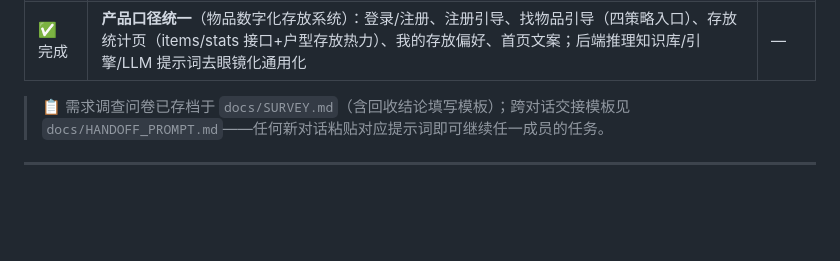
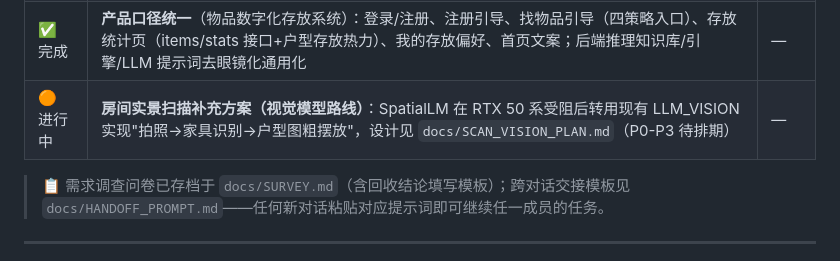
Before and after one commit to SIWIER/team404, a Markdown page: docs/PROJECT_PROGRESS.md, the part around the change. Rendered like a GitHub page; blank space fills up the shorter version.

```diff
--- a/docs/PROJECT_PROGRESS.md
+++ b/docs/PROJECT_PROGRESS.md
@@ -153,6 +153,7 @@ node scripts/smoke.js
 | ⏳ 待做 | 演示数据：给 xiaoming 预置几件带照片的示例物品（seed） | — |
 | 🟠 进行中 | **SpatialLM 房间实景扫描**（手机环绕视频 → 点云 → 结构化布局 → 户型图自动建模；阶段 0 环境已就绪：WSL2+双 conda 环境+官方示例推理跑通，视频全链路验证中；配置见 `docs/SPATIALLM_ENV.md`） | — |
 | ✅ 完成 | **产品口径统一**（物品数字化存放系统）：登录/注册、注册引导、找物品引导（四策略入口）、存放统计页（items/stats 接口+户型存放热力）、我的存放偏好、首页文案；后端推理知识库/引擎/LLM 提示词去眼镜化通用化 | — |
+| 🟠 进行中 | **房间实景扫描补充方案（视觉模型路线）**：SpatialLM 在 RTX 50 系受阻后转用现有 LLM_VISION 实现"拍照→家具识别→户型图粗摆放"，设计见 `docs/SCAN_VISION_PLAN.md`（P0-P3 待排期） | — |
 
 > 📋 需求调查问卷已存档于 `docs/SURVEY.md`（含回收结论填写模板）；跨对话交接模板见 `docs/HANDOFF_PROMPT.md`——任何新对话粘贴对应提示词即可继续任一成员的任务。
 
```
Also changed, not shown: docs/SCAN_VISION_PLAN.md (added, +162 -0 lines).
